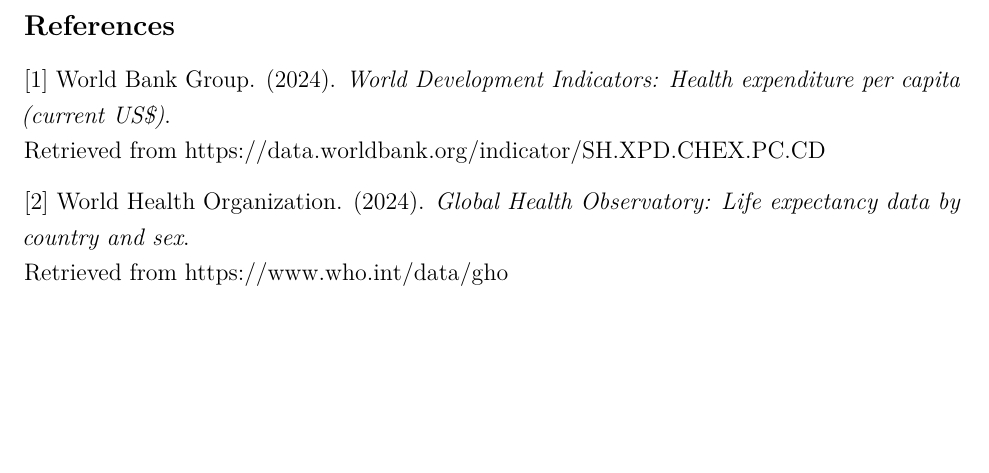
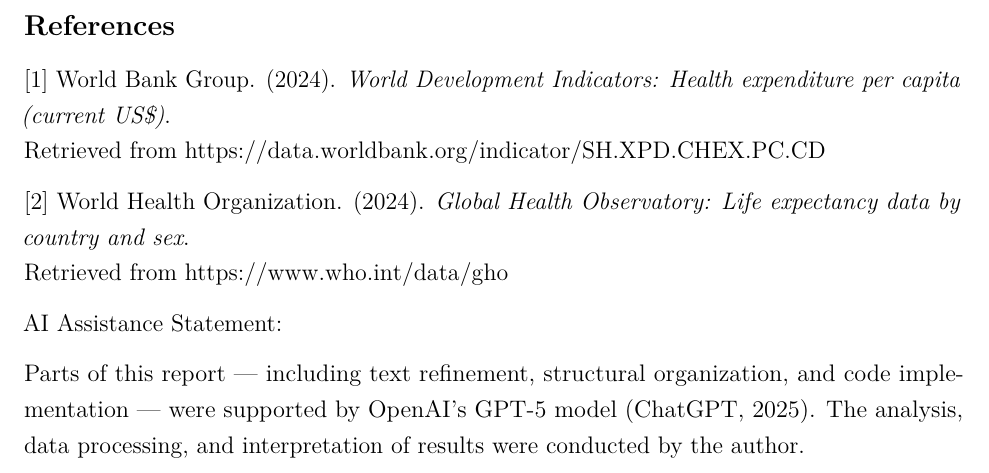
Before and after one commit to Hudl1e/STAT_3080-Project, an R Markdown document (ProjectP1_Yushen Liu.Rmd): part of page 8 of 8, cut so that both start at the same text, the shorter picture padded with empty space. Rendered offline with R 4.5, knitr and Pandoc, then LaTeX, with nearby package versions; code that draws random numbers runs with fixed seeds of ours.

Commit message:
Add files via upload

```diff
--- a/ProjectP1_Yushen Liu.Rmd
+++ b/ProjectP1_Yushen Liu.Rmd
@@ -266,3 +266,8 @@
 
 [2] World Health Organization. (2024). *Global Health Observatory: Life expectancy data by country and sex*.
 Retrieved from [https://www.who.int/data/gho](https://www.who.int/data/gho)
+
+
+AI Assistance Statement:
+
+Parts of this report — including text refinement, structural organization, and code implementation — were supported by OpenAI’s GPT-5 model (ChatGPT, 2025). The analysis, data processing, and interpretation of results were conducted by the author.
```
Also changed, not shown: ProjectP1_Yushen-Liu.pdf.
